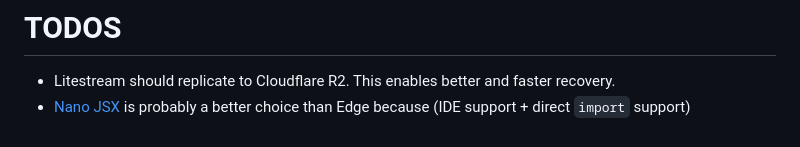
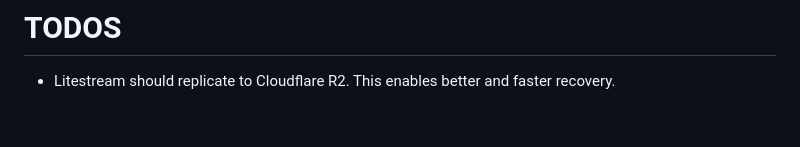
Before and after one commit to sizovs/boring-stack, a Markdown page: README.md, the part around the change. GitHub-like rendering.

Commit message:
don't mention nanoJSX, and edge is still better due to 0 compilation

```diff
--- a/README.md
+++ b/README.md
@@ -132,4 +132,3 @@ For web analytics, you can use self-hosted https://plausible.io, but https://goa
 
 # TODOS
 - Litestream should replicate to Cloudflare R2. This enables better and faster recovery.
-- [Nano JSX](https://libs.tech/project/274209897/nano) is probably a better choice than Edge because (IDE support + direct `import` support)
```
